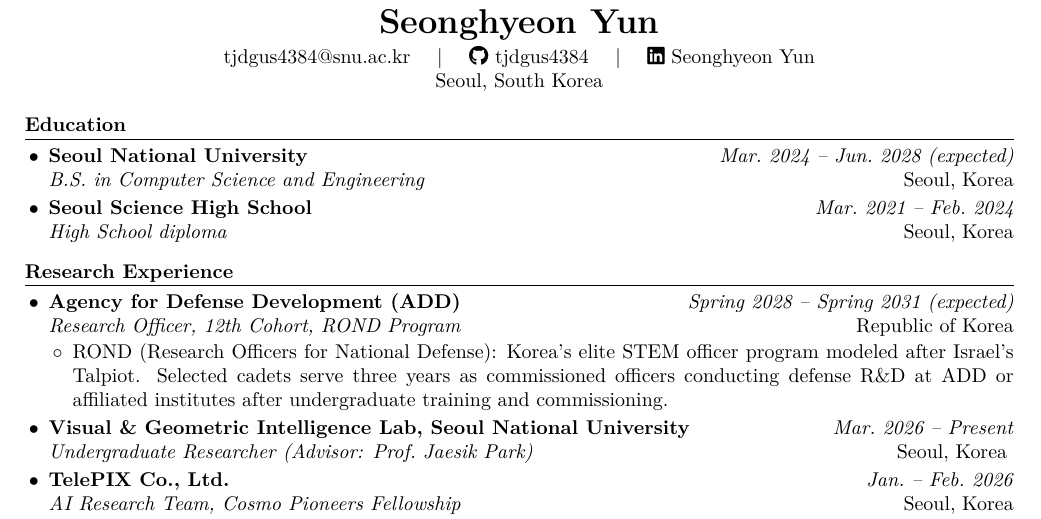
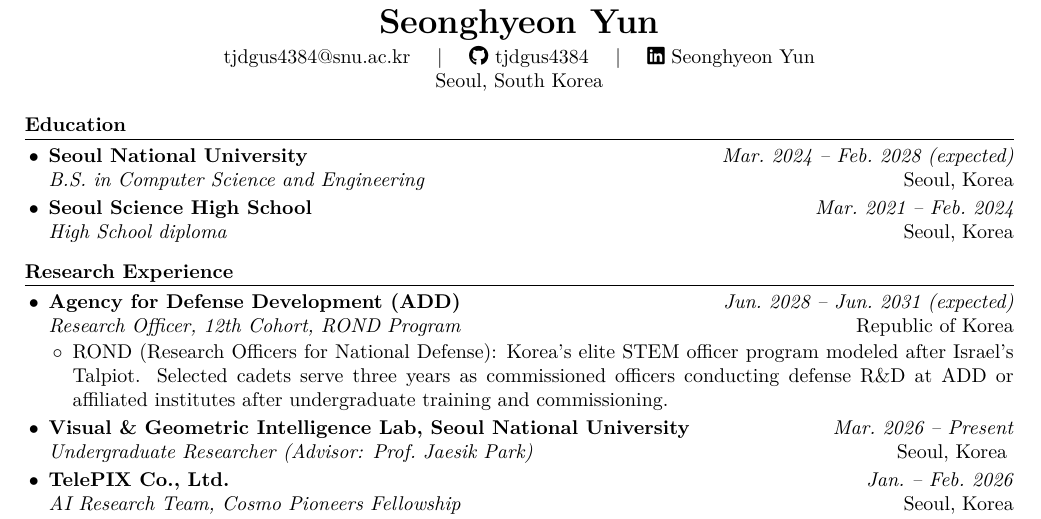
Before and after one commit to tjdgus4384/cv, a LaTeX document (main.tex): part of the page, cut so that both start at the same text. Compiled offline with XeLaTeX.

Commit message:
Fix dates: Feb 2028 graduation, Jun 2028-Jun 2031 ADD service

```diff
--- a/main.tex
+++ b/main.tex
@@ -38,13 +38,13 @@
 
 \section*{Education}
 \begin{itemize}
-  \item \entry{Seoul National University}{Mar.~2024 -- Jun.~2028 (expected)}{B.S.~in Computer Science and Engineering}{Seoul, Korea}
+  \item \entry{Seoul National University}{Mar.~2024 -- Feb.~2028 (expected)}{B.S.~in Computer Science and Engineering}{Seoul, Korea}
   \item \entry{Seoul Science High School}{Mar.~2021 -- Feb.~2024}{High School diploma}{Seoul, Korea}
 \end{itemize}
 
 \section*{Research Experience}
 \begin{itemize}
-  \item \entry{Agency for Defense Development (ADD)}{Spring 2028 -- Spring 2031 (expected)}{Research Officer, 12th Cohort, ROND Program}{Republic of Korea}
+  \item \entry{Agency for Defense Development (ADD)}{Jun.~2028 -- Jun.~2031 (expected)}{Research Officer, 12th Cohort, ROND Program}{Republic of Korea}
   \begin{itemize}
     \item ROND (Research Officers for National Defense): Korea's elite STEM officer program modeled after Israel's Talpiot. Selected cadets serve three years as commissioned officers conducting defense R\&D at ADD or affiliated institutes after undergraduate training and commissioning.
   \end{itemize}
```
